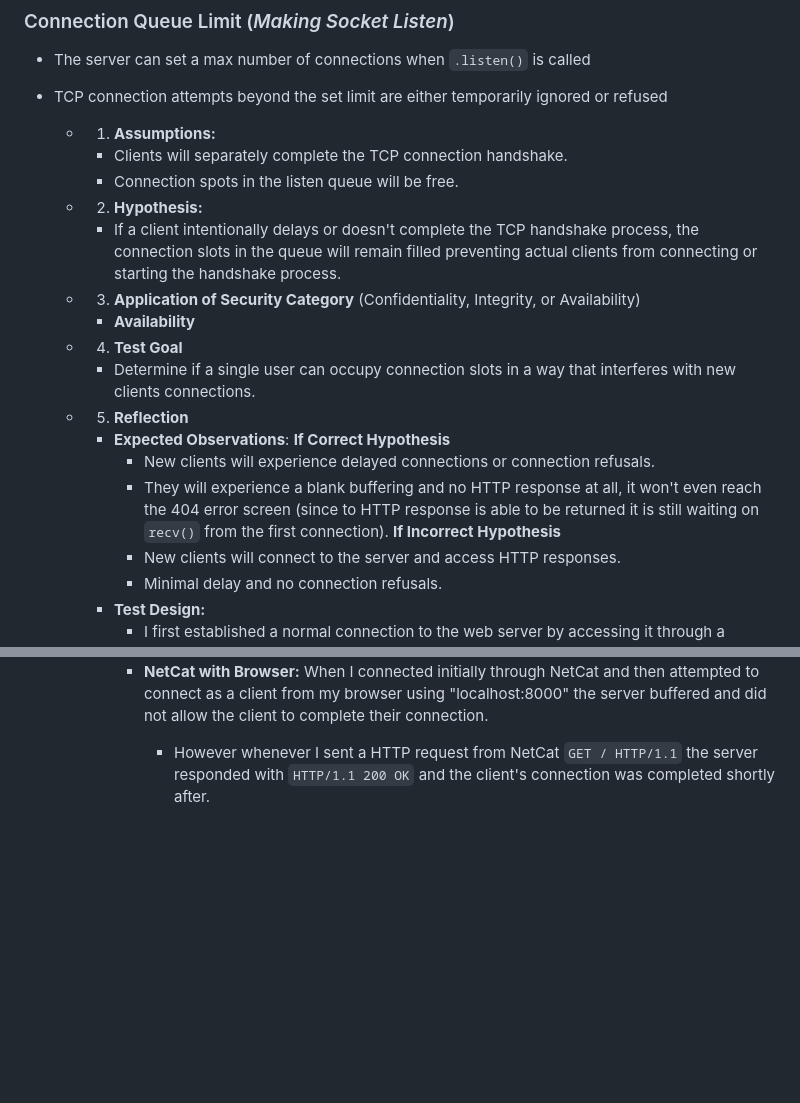
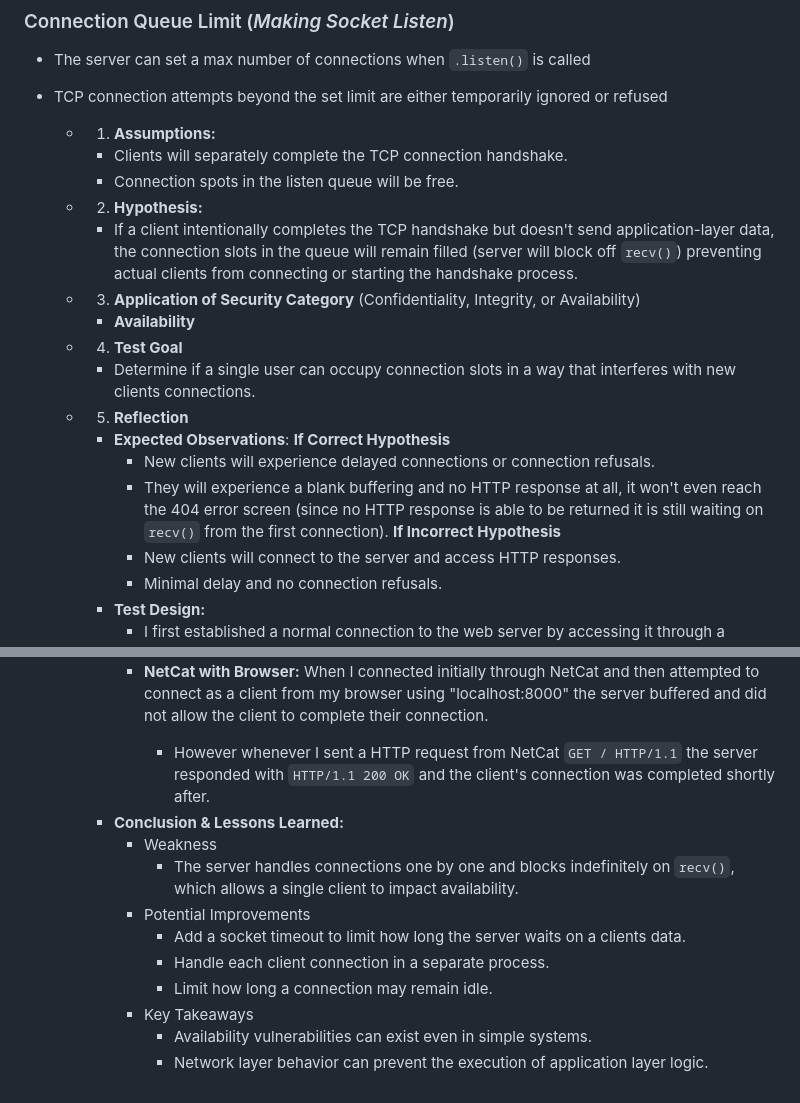
Before and after one commit to gitanoah/WebServer, a Markdown page: README.md, 2 parts joined by grey strips. Rendered like a GitHub page; blank space fills up the shorter version.

Commit message:
Updated evaluation notes

```diff
--- a/README.md
+++ b/README.md
@@ -80,7 +80,7 @@ Then performing a security analysis on it
 		- Connection spots in the listen queue will be free.
 
 	- 2. **Hypothesis:**
-		- If a client intentionally delays or doesn't complete the TCP handshake process, the connection slots in the queue will remain filled preventing actual clients from connecting or starting the handshake process.
+		- If a client intentionally completes the TCP handshake but doesn't send application-layer data, the connection slots in the queue will remain filled (server will block off `recv()`) preventing actual clients from connecting or starting the handshake process.
 
 	- 3. **Application of Security Category** (Confidentiality, Integrity, or Availability)
 		- **Availability**
@@ -92,7 +92,7 @@ Then performing a security analysis on it
 		- **Expected Observations**:
 			**If Correct Hypothesis**
 			- New clients will experience delayed connections or connection refusals.
-			- They will experience a blank buffering and no HTTP response at all, it won't even reach the 404 error screen (since to HTTP response is able to be returned it is still waiting on `recv()` from the first connection).
+			- They will experience a blank buffering and no HTTP response at all, it won't even reach the 404 error screen (since no HTTP response is able to be returned it is still waiting on `recv()` from the first connection).
 		    **If Incorrect Hypothesis**
 		    - New clients will connect to the server and access HTTP responses.
 		    - Minimal delay and no connection refusals.
@@ -106,3 +106,13 @@ Then performing a security analysis on it
 
 			- **NetCat with Browser:** When I connected initially through NetCat and then attempted to connect as a client from my browser using "localhost:8000" the server buffered and did not allow the client to complete their connection.
 				- However whenever I sent a HTTP request from NetCat `GET / HTTP/1.1` the server responded with `HTTP/1.1 200 OK` and the client's connection was completed shortly after.
+		- **Conclusion & Lessons Learned:**
+			- Weakness
+				- The server handles connections one by one and blocks indefinitely on `recv()`, which allows a single client to impact availability.
+			- Potential Improvements
+				- Add a socket timeout to limit how long the server waits on a clients data.
+				- Handle each client connection in a separate process.
+				- Limit how long a connection may remain idle.
+			- Key Takeaways
+				- Availability vulnerabilities can exist even in simple systems.
+				- Network layer behavior can prevent the execution of application layer logic.
```
